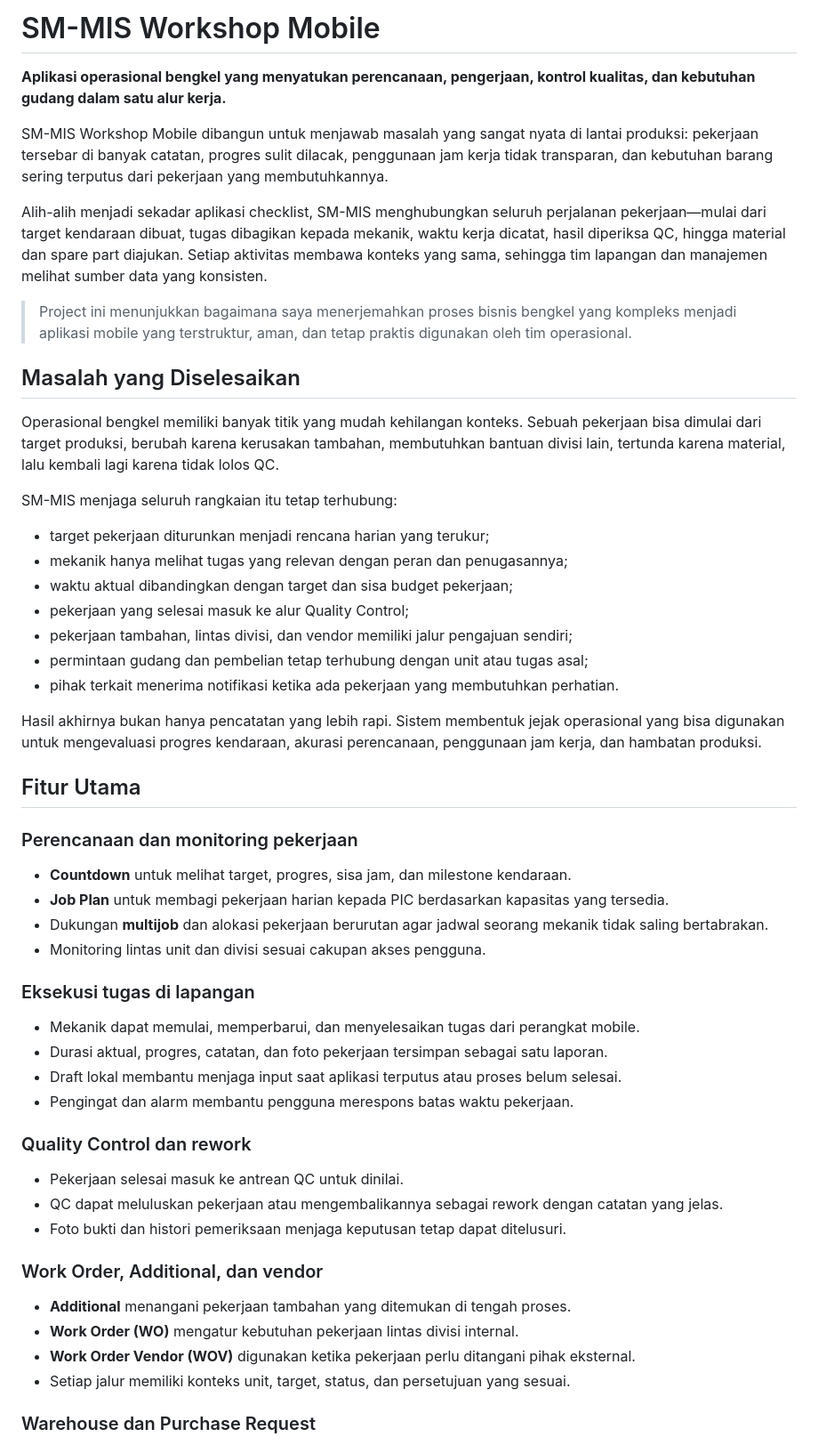
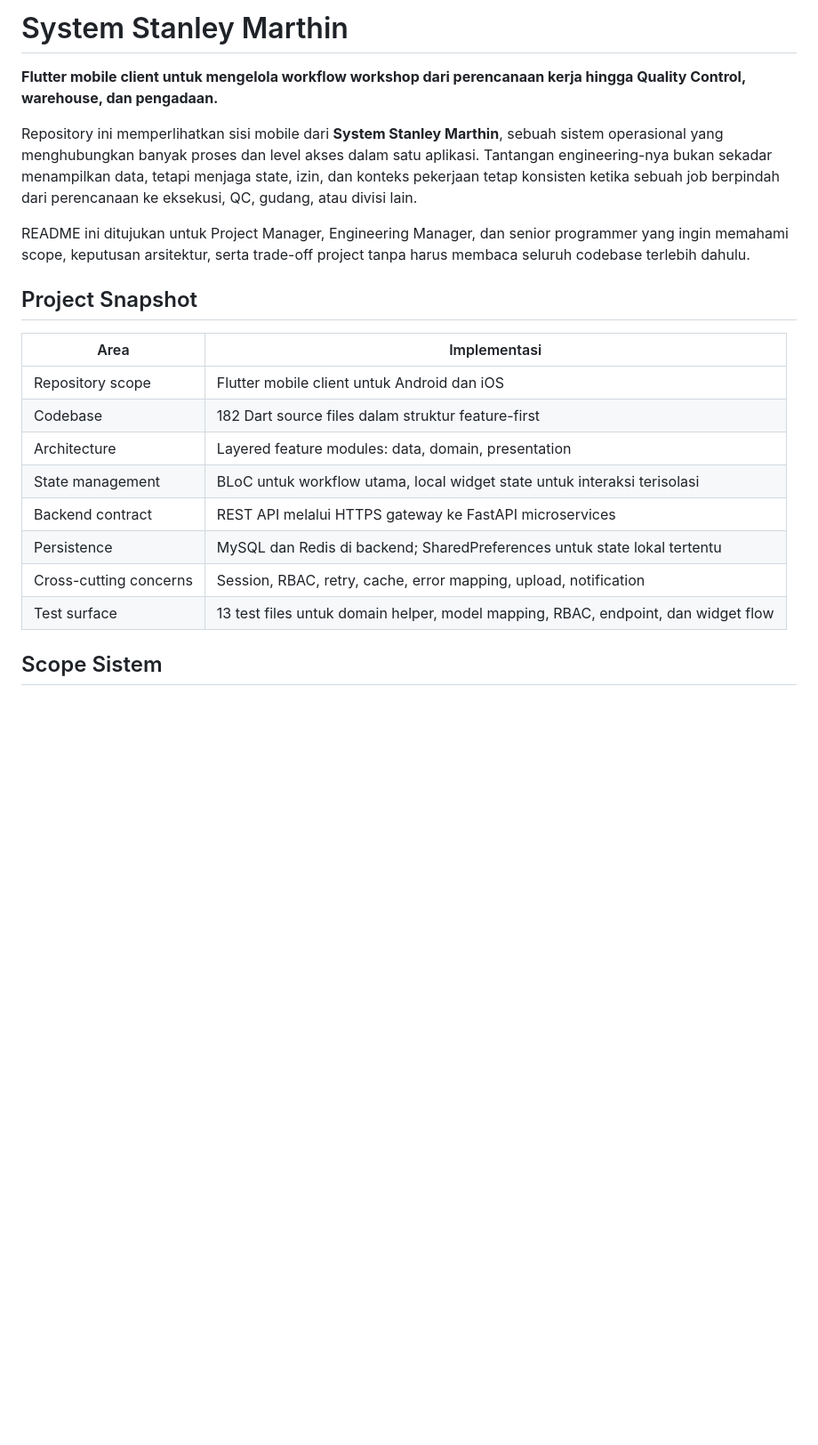
Before and after one commit to StanleyMarthin/sms_mobile, a Markdown page: README.md, the part around one of its changes. Shown at 89% size. GitHub-like rendering; blank space fills up the shorter version.

```diff
--- a/README.md
+++ b/README.md
@@ -1,65 +1,31 @@
 <!--
-Tujuan: Memperkenalkan SM-MIS Workshop Mobile sebagai portofolio produk dan engineering.
-Caller: Recruiter, calon klien, stakeholder, developer, dan reviewer teknis.
-Dependensi: Flutter app, REST API microservices, MySQL, Redis, dan Firebase Cloud Messaging.
-Main Functions: Ringkasan produk, kontribusi teknis, arsitektur, fitur, dan panduan menjalankan project.
+Tujuan: Memperkenalkan System Stanley Marthin sebagai portofolio engineering untuk reviewer teknis.
+Caller: Project Manager, Engineering Manager, senior programmer, developer, dan reviewer arsitektur.
+Dependensi: Flutter mobile client, REST API microservices, MySQL, Redis, dan Firebase Cloud Messaging.
+Main Functions: Ringkasan scope, arsitektur, keputusan teknis, trade-off, pengujian, dan panduan menjalankan project.
 Side Effects: Tidak ada.
 -->
 
-# SM-MIS Workshop Mobile
+# System Stanley Marthin
 
-**Aplikasi operasional bengkel yang menyatukan perencanaan, pengerjaan, kontrol kualitas, dan kebutuhan gudang dalam satu alur kerja.**
+**Flutter mobile client untuk mengelola workflow workshop dari perencanaan kerja hingga Quality Control, warehouse, dan pengadaan.**
 
-SM-MIS Workshop Mobile dibangun untuk menjawab masalah yang sangat nyata di lantai produksi: pekerjaan tersebar di banyak catatan, progres sulit dilacak, penggunaan jam kerja tidak transparan, dan kebutuhan barang sering terputus dari pekerjaan yang membutuhkannya.
+Repository ini memperlihatkan sisi mobile dari **System Stanley Marthin**, sebuah sistem operasional yang menghubungkan banyak proses dan level akses dalam satu aplikasi. Tantangan engineering-nya bukan sekadar menampilkan data, tetapi menjaga state, izin, dan konteks pekerjaan tetap konsisten ketika sebuah job berpindah dari perencanaan ke eksekusi, QC, gudang, atau divisi lain.
 
-Alih-alih menjadi sekadar aplikasi checklist, SM-MIS menghubungkan seluruh perjalanan pekerjaan—mulai dari target kendaraan dibuat, tugas dibagikan kepada mekanik, waktu kerja dicatat, hasil diperiksa QC, hingga material dan spare part diajukan. Setiap aktivitas membawa konteks yang sama, sehingga tim lapangan dan manajemen melihat sumber data yang konsisten.
+README ini ditujukan untuk Project Manager, Engineering Manager, dan senior programmer yang ingin memahami scope, keputusan arsitektur, serta trade-off project tanpa harus membaca seluruh codebase terlebih dahulu.
 
-> Project ini menunjukkan bagaimana saya menerjemahkan proses bisnis bengkel yang kompleks menjadi aplikasi mobile yang terstruktur, aman, dan tetap praktis digunakan oleh tim operasional.
+## Project Snapshot
 
-## Masalah yang Diselesaikan
+| Area | Implementasi |
+|---|---|
+| Repository scope | Flutter mobile client untuk Android dan iOS |
+| Codebase | 182 Dart source files dalam struktur feature-first |
+| Architecture | Layered feature modules: data, domain, presentation |
+| State management | BLoC untuk workflow utama, local widget state untuk interaksi terisolasi |
+| Backend contract | REST API melalui HTTPS gateway ke FastAPI microservices |
+| Persistence | MySQL dan Redis di backend; SharedPreferences untuk state lokal tertentu |
+| Cross-cutting concerns | Session, RBAC, retry, cache, error mapping, upload, notification |
+| Test surface | 13 test files untuk domain helper, model mapping, RBAC, endpoint, dan widget flow |
 
-Operasional bengkel memiliki banyak titik yang mudah kehilangan konteks. Sebuah pekerjaan bisa dimulai dari target produksi, berubah karena kerusakan tambahan, membutuhkan bantuan divisi lain, tertunda karena material, lalu kembali lagi karena tidak lolos QC.
+## Scope Sistem
 
-SM-MIS menjaga seluruh rangkaian itu tetap terhubung:
-
-- target pekerjaan diturunkan menjadi rencana harian yang terukur;
-- mekanik hanya melihat tugas yang relevan dengan peran dan penugasannya;
-- waktu aktual dibandingkan dengan target dan sisa budget pekerjaan;
-- pekerjaan yang selesai masuk ke alur Quality Control;
-- pekerjaan tambahan, lintas divisi, dan vendor memiliki jalur pengajuan sendiri;
-- permintaan gudang dan pembelian tetap terhubung dengan unit atau tugas asal;
-- pihak terkait menerima notifikasi ketika ada pekerjaan yang membutuhkan perhatian.
-
-Hasil akhirnya bukan hanya pencatatan yang lebih rapi. Sistem membentuk jejak operasional yang bisa digunakan untuk mengevaluasi progres kendaraan, akurasi perencanaan, penggunaan jam kerja, dan hambatan produksi.
-
-## Fitur Utama
-
-### Perencanaan dan monitoring pekerjaan
-
-- **Countdown** untuk melihat target, progres, sisa jam, dan milestone kendaraan.
-- **Job Plan** untuk membagi pekerjaan harian kepada PIC berdasarkan kapasitas yang tersedia.
-- Dukungan **multijob** dan alokasi pekerjaan berurutan agar jadwal seorang mekanik tidak saling bertabrakan.
-- Monitoring lintas unit dan divisi sesuai cakupan akses pengguna.
-
-### Eksekusi tugas di lapangan
-
-- Mekanik dapat memulai, memperbarui, dan menyelesaikan tugas dari perangkat mobile.
-- Durasi aktual, progres, catatan, dan foto pekerjaan tersimpan sebagai satu laporan.
-- Draft lokal membantu menjaga input saat aplikasi terputus atau proses belum selesai.
-- Pengingat dan alarm membantu pengguna merespons batas waktu pekerjaan.
-
-### Quality Control dan rework
-
-- Pekerjaan selesai masuk ke antrean QC untuk dinilai.
-- QC dapat meluluskan pekerjaan atau mengembalikannya sebagai rework dengan catatan yang jelas.
-- Foto bukti dan histori pemeriksaan menjaga keputusan tetap dapat ditelusuri.
-
-### Work Order, Additional, dan vendor
-
-- **Additional** menangani pekerjaan tambahan yang ditemukan di tengah proses.
-- **Work Order (WO)** mengatur kebutuhan pekerjaan lintas divisi internal.
-- **Work Order Vendor (WOV)** digunakan ketika pekerjaan perlu ditangani pihak eksternal.
-- Setiap jalur memiliki konteks unit, target, status, dan persetujuan yang sesuai.
-
-### Warehouse dan Purchase Request
-
```
Also changed, not shown: other parts of README.md (+212 -111 lines).
